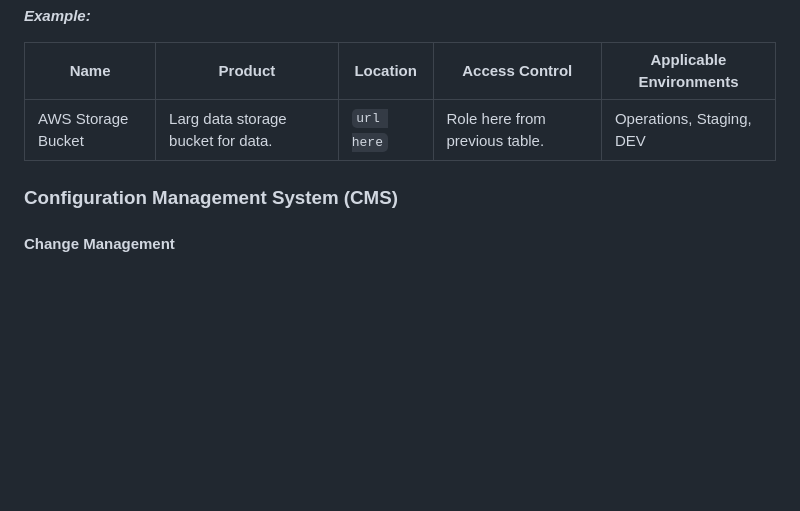
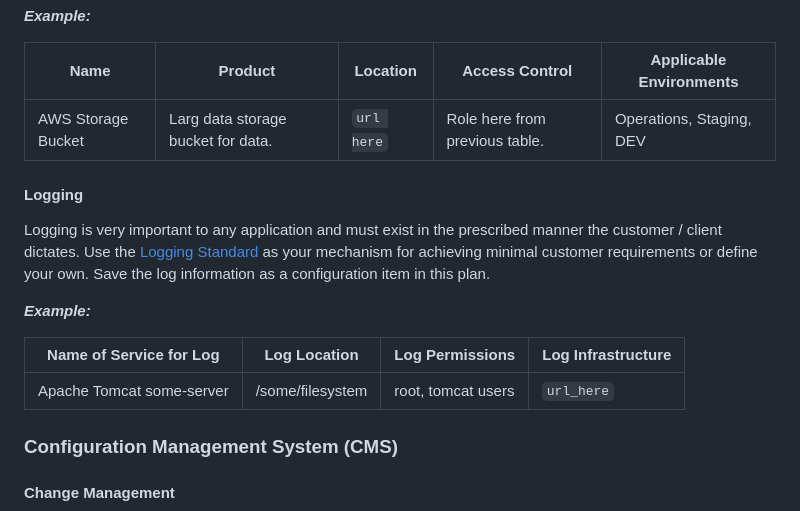
Before and after one commit to christophergarthwood/appdevstig_docs, a Markdown page: Template_006_ConfigurationManagementStandard.md, the part around the change. GitHub-like rendering; blank space fills up the shorter version.

Commit message:
Updated CMP with logging information.

```diff
--- a/Template_006_ConfigurationManagementStandard.md
+++ b/Template_006_ConfigurationManagementStandard.md
@@ -298,6 +298,16 @@ If the project does not control the infrastructure configuration items, then thi
 |--------------------------|--------------------------------|--------------------------|----------------|------------------------|
 |AWS Storage Bucket        |Larg data storage bucket for data. |`url here` | Role here from previous table. | Operations, Staging, DEV|
 
+#### Logging
+
+Logging is very important to any application and must exist in the prescribed manner the customer / client dictates. Use the [Logging Standard](./Template_012_LoggingStandard.md) as your mechanism for achieving minimal customer requirements or define your own.  Save the log information as a configuration item in this plan.
+
+***Example:***
+
+|Name of Service for Log   |Log Location                    |Log Permissions           |Log Infrastructure                       |
+|--------------------------|--------------------------------|--------------------------|-----------------------------------------|
+|Apache Tomcat some-server |/some/filesystem                |root, tomcat users        |`url_here`                               |
+
 ### Configuration Management System (CMS)
 
 #### Change Management
```
